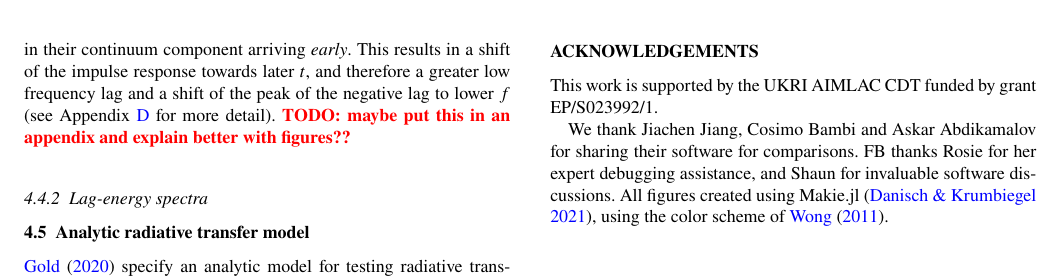
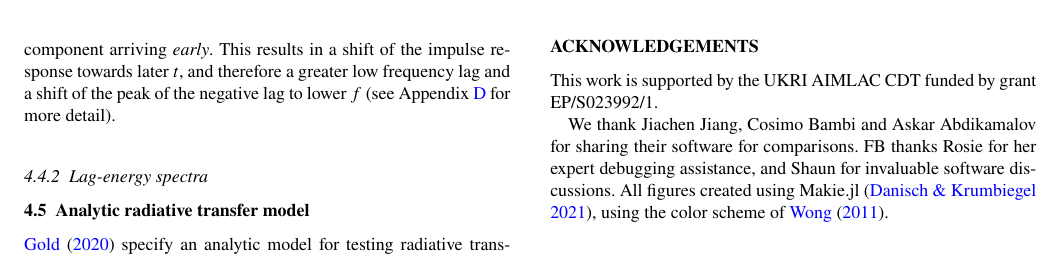
Before and after one commit to fjebaker/gradus-paper, a LaTeX paper (latex/gradus.tex): part of page 13 of 17, cut so that both start at the same text. Compiled offline with pdfLaTeX; a LaTeX package or settings file that is missing is left out.

Commit message:
fix: formatting changes

```diff
--- a/latex/gradus.tex
+++ b/latex/gradus.tex
@@ -1234,5 +1239,3 @@ and relates the observed time lag to the Fourier frequency of the driving signal
 	\label{fig:reverberation-thin}
 \end{figure}
 
-We note a slight disagreement with \cite{cackett_modelling_2014} in the $h = 10$ and $h=20$ case, due to a weak-field approximation after $100\, \rg$, which the authors employ for performance. At $\theta_\text{obs} = 45^\circ$ inclination, the time difference due to the weak-field approximation between the reflected and continuum band increases with $h$, resulting in their continuum component arriving \textit{early}. This results in a shift of the impulse response towards later $t$, and therefore a greater low frequency lag and a shift of the peak of the negative lag to lower $f$ (see Appendix \ref{appendix:continuum-time} for more detail).
-\todo{maybe put this in an appendix and explain better with figures??}
@@ -1239,3 +1246,8 @@ We note a slight disagreement with \cite{cackett_modelling_2014} in the $h = 10$
+and continuum band increases with $h$, resulting in their continuum component
+arriving \textit{early}. This results in a shift of the impulse response towards
+later $t$, and therefore a greater low frequency lag and a shift of the peak of
+the negative lag to lower $f$ (see Appendix \ref{appendix:continuum-time} for
+more detail).
 
 \subsubsection{Lag-energy spectra}
 
```
Also changed, not shown: latex/gradus.tex (13 more changed lines).
